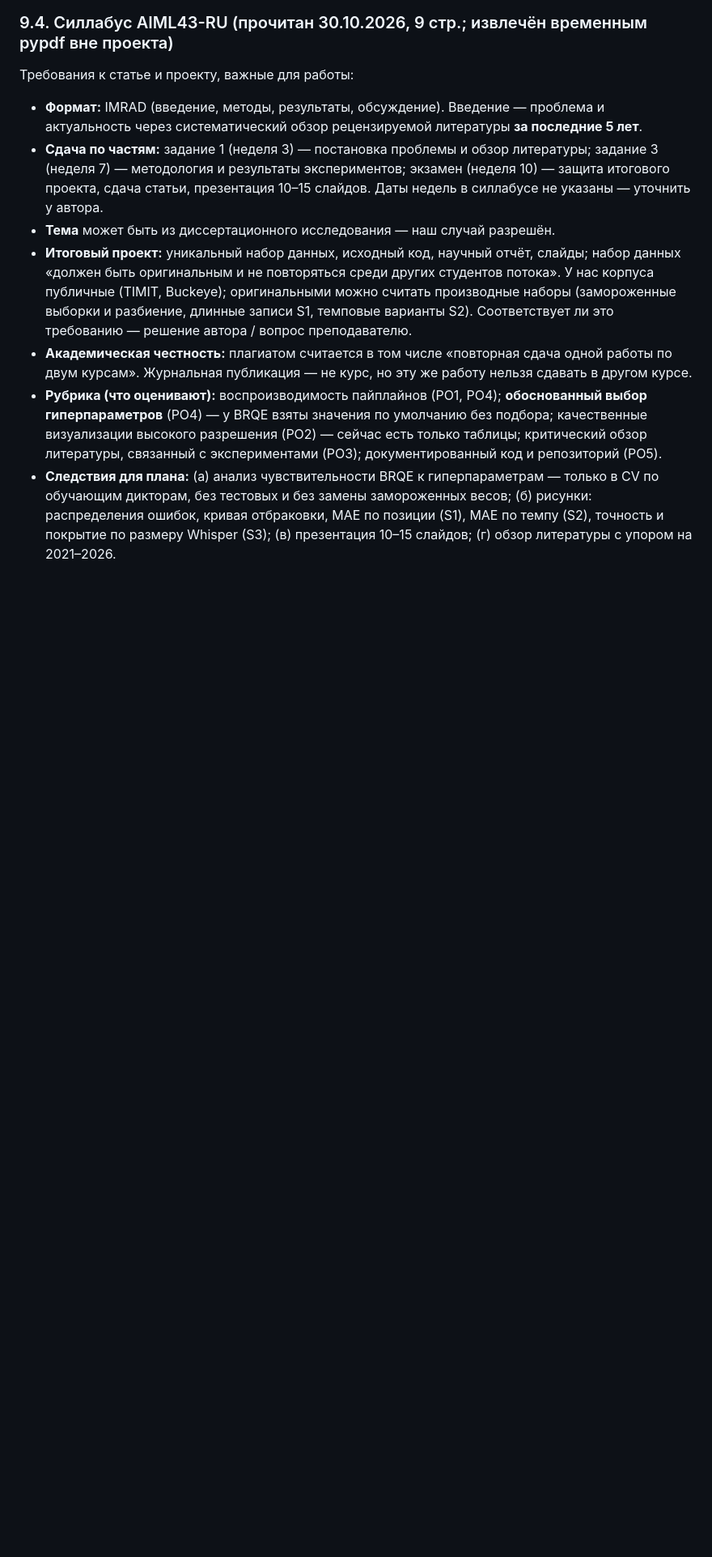
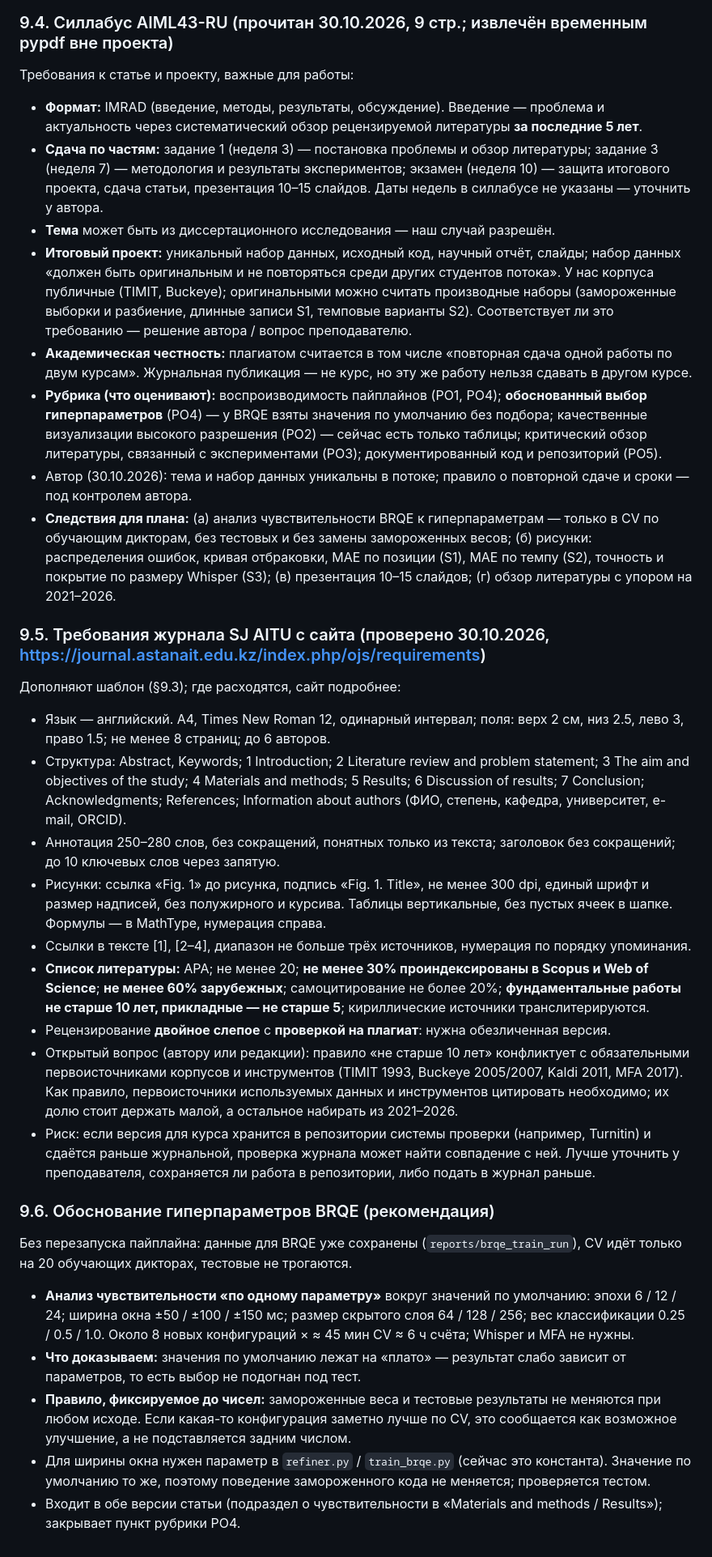
Before and after one commit to asqarnurym/local-subtitle-workbench, a Markdown page: docs/IMPROVEMENT_PLAN.md, the part around the change. Shown at 81% size. GitHub-like rendering; blank space fills up the shorter version.

Commit message:
docs(plan): SJ AITU site requirements; BRQE hyperparameter sensitivity recommendation

```diff
--- a/docs/IMPROVEMENT_PLAN.md
+++ b/docs/IMPROVEMENT_PLAN.md
@@ -328,4 +328,25 @@ S1–S3 — отдельные скрипты-обёртки над заморо
 - **Итоговый проект:** уникальный набор данных, исходный код, научный отчёт, слайды; набор данных «должен быть оригинальным и не повторяться среди других студентов потока». У нас корпуса публичные (TIMIT, Buckeye); оригинальными можно считать производные наборы (замороженные выборки и разбиение, длинные записи S1, темповые варианты S2). Соответствует ли это требованию — решение автора / вопрос преподавателю.
 - **Академическая честность:** плагиатом считается в том числе «повторная сдача одной работы по двум курсам». Журнальная публикация — не курс, но эту же работу нельзя сдавать в другом курсе.
 - **Рубрика (что оценивают):** воспроизводимость пайплайнов (PO1, PO4); **обоснованный выбор гиперпараметров** (PO4) — у BRQE взяты значения по умолчанию без подбора; качественные визуализации высокого разрешения (PO2) — сейчас есть только таблицы; критический обзор литературы, связанный с экспериментами (PO3); документированный код и репозиторий (PO5).
+- Автор (30.10.2026): тема и набор данных уникальны в потоке; правило о повторной сдаче и сроки — под контролем автора.
 - **Следствия для плана:** (а) анализ чувствительности BRQE к гиперпараметрам — только в CV по обучающим дикторам, без тестовых и без замены замороженных весов; (б) рисунки: распределения ошибок, кривая отбраковки, MAE по позиции (S1), MAE по темпу (S2), точность и покрытие по размеру Whisper (S3); (в) презентация 10–15 слайдов; (г) обзор литературы с упором на 2021–2026.
+
+### 9.5. Требования журнала SJ AITU с сайта (проверено 30.10.2026, https://journal.astanait.edu.kz/index.php/ojs/requirements)
+Дополняют шаблон (§9.3); где расходятся, сайт подробнее:
+- Язык — английский. A4, Times New Roman 12, одинарный интервал; поля: верх 2 см, низ 2.5, лево 3, право 1.5; не менее 8 страниц; до 6 авторов.
+- Структура: Abstract, Keywords; 1 Introduction; 2 Literature review and problem statement; 3 The aim and objectives of the study; 4 Materials and methods; 5 Results; 6 Discussion of results; 7 Conclusion; Acknowledgments; References; Information about authors (ФИО, степень, кафедра, университет, e-mail, ORCID).
+- Аннотация 250–280 слов, без сокращений, понятных только из текста; заголовок без сокращений; до 10 ключевых слов через запятую.
+- Рисунки: ссылка «Fig. 1» до рисунка, подпись «Fig. 1. Title», не менее 300 dpi, единый шрифт и размер надписей, без полужирного и курсива. Таблицы вертикальные, без пустых ячеек в шапке. Формулы — в MathType, нумерация справа.
+- Ссылки в тексте [1], [2–4], диапазон не больше трёх источников, нумерация по порядку упоминания.
+- **Список литературы:** APA; не менее 20; **не менее 30% проиндексированы в Scopus и Web of Science**; **не менее 60% зарубежных**; самоцитирование не более 20%; **фундаментальные работы не старше 10 лет, прикладные — не старше 5**; кириллические источники транслитерируются.
+- Рецензирование **двойное слепое** с **проверкой на плагиат**: нужна обезличенная версия.
+- Открытый вопрос (автору или редакции): правило «не старше 10 лет» конфликтует с обязательными первоисточниками корпусов и инструментов (TIMIT 1993, Buckeye 2005/2007, Kaldi 2011, MFA 2017). Как правило, первоисточники используемых данных и инструментов цитировать необходимо; их долю стоит держать малой, а остальное набирать из 2021–2026.
+- Риск: если версия для курса хранится в репозитории системы проверки (например, Turnitin) и сдаётся раньше журнальной, проверка журнала может найти совпадение с ней. Лучше уточнить у преподавателя, сохраняется ли работа в репозитории, либо подать в журнал раньше.
+
+### 9.6. Обоснование гиперпараметров BRQE (рекомендация)
+Без перезапуска пайплайна: данные для BRQE уже сохранены (`reports/brqe_train_run`), CV идёт только на 20 обучающих дикторах, тестовые не трогаются.
+- **Анализ чувствительности «по одному параметру»** вокруг значений по умолчанию: эпохи 6 / 12 / 24; ширина окна ±50 / ±100 / ±150 мс; размер скрытого слоя 64 / 128 / 256; вес классификации 0.25 / 0.5 / 1.0. Около 8 новых конфигураций × ≈ 45 мин CV ≈ 6 ч счёта; Whisper и MFA не нужны.
+- **Что доказываем:** значения по умолчанию лежат на «плато» — результат слабо зависит от параметров, то есть выбор не подогнан под тест.
+- **Правило, фиксируемое до чисел:** замороженные веса и тестовые результаты не меняются при любом исходе. Если какая-то конфигурация заметно лучше по CV, это сообщается как возможное улучшение, а не подставляется задним числом.
+- Для ширины окна нужен параметр в `refiner.py` / `train_brqe.py` (сейчас это константа). Значение по умолчанию то же, поэтому поведение замороженного кода не меняется; проверяется тестом.
+- Входит в обе версии статьи (подраздел о чувствительности в «Materials and methods / Results»); закрывает пункт рубрики PO4.
```
